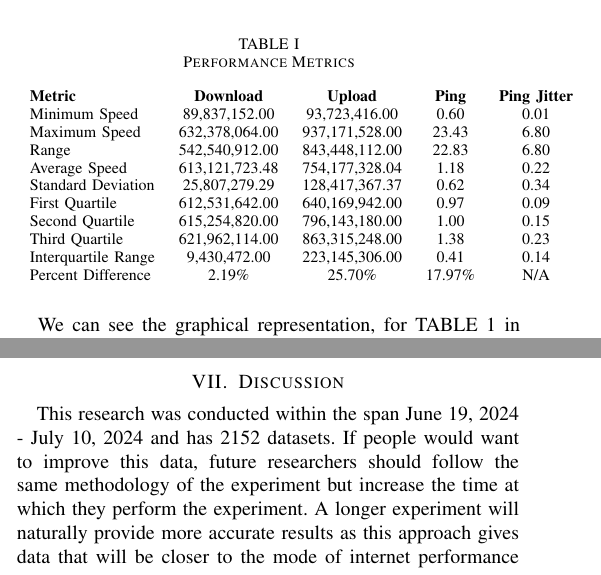
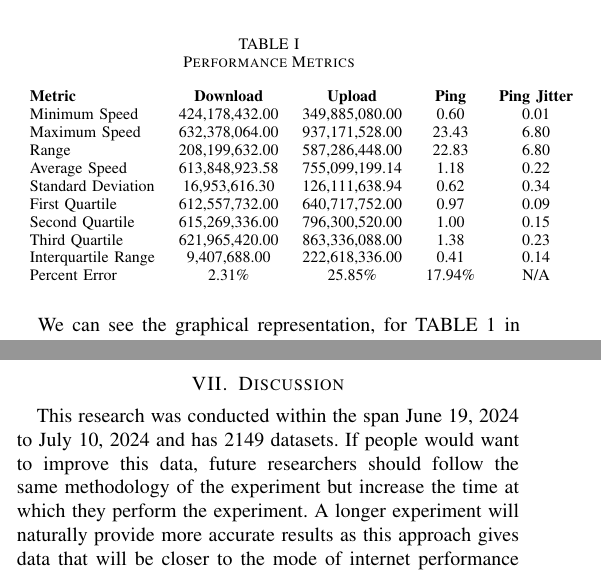
Before and after one commit to thansuc/ENGG-21, a LaTeX paper (Internet Speed Research/Performance Metrics for Evaluating Internet Speed Test in a Symmetric Broadband.tex): two parts of the columns of pages 2 and 3 of 4, joined at a grey line, cut so that both start at the same text. Compiled offline with pdfLaTeX; a missing font is replaced by an installed copy or a similar font; a LaTeX package or settings file that is missing is left out.

Commit message:
Final Revision

```diff
--- a/Internet Speed Research/Internet Speed Research.tex
+++ b/Internet Speed Research/Performance Metrics for Evaluating Internet Speed Test in a Symmetric Broadband.tex
@@ -137,16 +130,16 @@ Hypothesis 1: The internet speed will not exceed the customer's plan.
     \caption{Performance Metrics}
     \begin{tabular}{lcccc}
         \textbf{Metric} & \textbf{Download} & \textbf{Upload} & \textbf{Ping} & \textbf{Ping Jitter} \\
-        Minimum Speed & 89,837,152.00 & 93,723,416.00 & 0.60 & 0.01 \\
+        Minimum Speed & 424,178,432.00 & 349,885,080.00 & 0.60 & 0.01 \\
         Maximum Speed & 632,378,064.00 & 937,171,528.00 & 23.43 & 6.80 \\
-        Range & 542,540,912.00 & 843,448,112.00 & 22.83 & 6.80 \\
-        Average Speed & 613,121,723.48 & 754,177,328.04 & 1.18 & 0.22 \\
-        Standard Deviation & 25,807,279.29 & 128,417,367.37 & 0.62 & 0.34 \\
-        First Quartile & 612,531,642.00 & 640,169,942.00 & 0.97 & 0.09 \\
-        Second Quartile & 615,254,820.00 & 796,143,180.00 & 1.00 & 0.15 \\
-        Third Quartile & 621,962,114.00 & 863,315,248.00 & 1.38 & 0.23 \\
-        Interquartile Range & 9,430,472.00 & 223,145,306.00 & 0.41 & 0.14 \\
-        Percent Difference & 2.19\% & 25.70\% & 17.97\% & N/A \\
+        Range & 208,199,632.00 & 587,286,448.00 & 22.83 & 6.80 \\
+        Average Speed & 613,848,923.58 & 755,099,199.14 & 1.18 & 0.22 \\
+        Standard Deviation & 16,953,616.30 & 126,111,638.94 & 0.62 & 0.34 \\
+        First Quartile & 612,557,732.00 & 640,717,752.00 & 0.97 & 0.09 \\
+        Second Quartile & 615,269,336.00 & 796,300,520.00 & 1.00 & 0.15 \\
+        Third Quartile & 621,965,420.00 & 863,336,088.00 & 1.38 & 0.23 \\
+        Interquartile Range & 9,407,688.00 & 222,618,336.00 & 0.41 & 0.14 \\
+        Percent Error & 2.31\% & 25.85\% & 17.94\% & N/A \\
     \end{tabular}
     \label{tab:performance}
 \end{table}
@@ -209,7 +202,7 @@ Futhermore, we can see how the internet speed change through time and how ping c
 \newpage
 
 \section{Discussion}
-This research was conducted within the span June 19, 2024 - July 10, 2024 and has 2152 datasets. If people would want to improve this data, future researchers should follow the same methodology of the experiment but increase the time at which they perform the experiment. A longer experiment will naturally provide more accurate results as this approach gives data that will be closer to the mode of internet performance metrics for a particular internet's all time performance.
+This research was conducted within the span June 19, 2024 to July 10, 2024 and has 2149 datasets. If people would want to improve this data, future researchers should follow the same methodology of the experiment but increase the time at which they perform the experiment. A longer experiment will naturally provide more accurate results as this approach gives data that will be closer to the mode of internet performance metrics for a particular internet's all time performance.
 In this experiment, the researchers also only used PLDT as their ISP. The information on this paper suggests that monitoring the services of multiple ISPs will give different results per ISP. The organized sections of data from this experiment will allow its readers to compare data from different ISPs. Meanwhile, this gathered data could validate the feasibility of the methodology of this experiment if outliers exist within the data.
 The Internet exists for its practical usage, so it is suggested that future researchers test internet performance on multiple devices, but one at a time, and different softwares to analyze the performance of the internet with changing variables. This experiment aims to validate the performance of the internet through its ping, download, upload speeds, etc. for the reason of estimating its internet quality in practical use. With this information, it is suggested that future researchers evaluate the performance of the internet within the said parameters.
 An important concern of the researchers of this study is that the current reviews for PLDT show itself as a completely different result from the data of this experiment. In the Philippines, PLDT is known to have one of the worst customer satisfaction due to its poor internet services and unsatisfactory customer service. However, this research indicates that the internet speed of PLDT may not exactly be of substandard quality. For this reason, the researchers recommend more tests on PLDT as an internet service provider (ISP) to question the preeminent perspective of Filipinos towards PLDT.
```
Also changed, not shown: Internet Speed Research/Interpretation/Download (2).PNG, Internet Speed Research/Interpretation/Download.PNG, Internet Speed Research/Interpretation/Normality of Data (Download).PNG (added), Internet Speed Research/Interpretation/Normality of Data (Ping).PNG (added), Internet Speed Research/Interpretation/Normality of Data (Upload).PNG (added), Internet Speed Research/Interpretation/Ping (2).PNG, Internet Speed Research/Interpretation/Ping.PNG, Internet Speed Research/Interpretation/Upload (2).PNG, Internet Speed Research/Interpretation/Upload.PNG, Internet Speed Research/Performance Metrics for Evaluating Internet Speed Test in a Symmetric Broadband.pdf (added), Internet Speed Research/Performance Metrics for Evaluating Internet Speed.pdf (deleted), Internet Speed Research/Performance Metrics for Evaluating Internet Speed Test in a Symmetric Broadband.tex (27 more changed lines), 12 other files.
